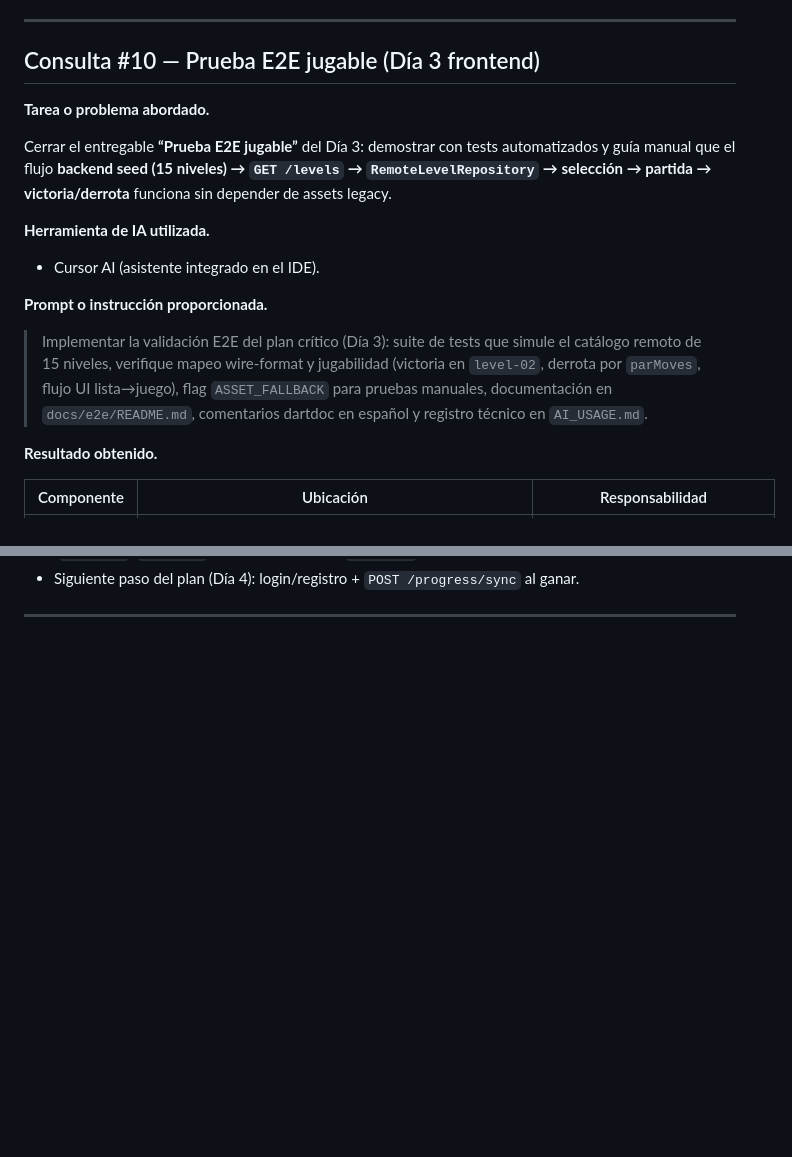
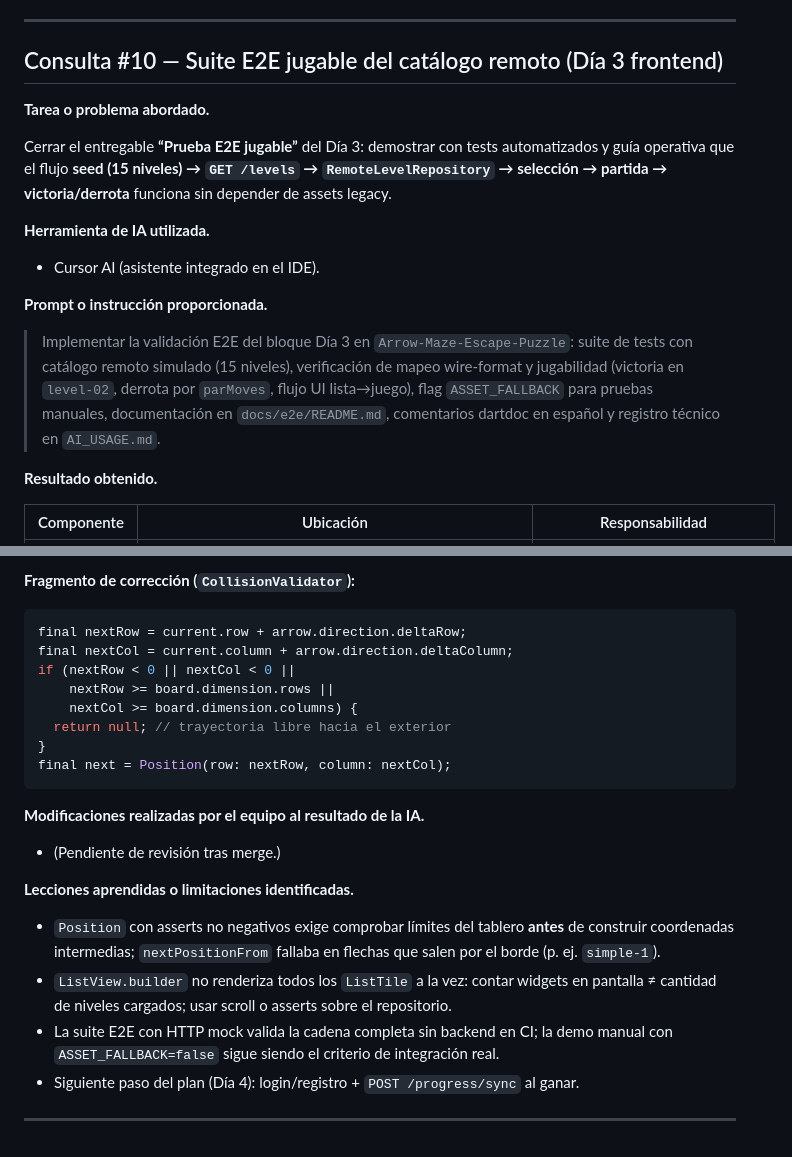
Before and after one commit to Mianjoy/Arrow-Maze-Escape-Puzzle, a Markdown page: AI_USAGE.md, 2 parts joined by grey strips. Drawn GitHub-style; blank space fills up the shorter version.

````diff
--- a/AI_USAGE.md
+++ b/AI_USAGE.md
@@ -529,11 +529,11 @@ cd BackEnd-ArrowMaze && npm run dev
 
 ---
 
-## Consulta #10 — Prueba E2E jugable (Día 3 frontend)
+## Consulta #10 — Suite E2E jugable del catálogo remoto (Día 3 frontend)
 
 **Tarea o problema abordado.**
 
-Cerrar el entregable **“Prueba E2E jugable”** del Día 3: demostrar con tests automatizados y guía manual que el flujo **backend seed (15 niveles) → `GET /levels` → `RemoteLevelRepository` → selección → partida → victoria/derrota** funciona sin depender de assets legacy.
+Cerrar el entregable **“Prueba E2E jugable”** del Día 3: demostrar con tests automatizados y guía operativa que el flujo **seed (15 niveles) → `GET /levels` → `RemoteLevelRepository` → selección → partida → victoria/derrota** funciona sin depender de assets legacy.
 
 **Herramienta de IA utilizada.**
 
@@ -541,7 +541,7 @@ Cerrar el entregable **“Prueba E2E jugable”** del Día 3: demostrar con test
 
 **Prompt o instrucción proporcionada.**
 
-> Implementar la validación E2E del plan crítico (Día 3): suite de tests que simule el catálogo remoto de 15 niveles, verifique mapeo wire-format y jugabilidad (victoria en `level-02`, derrota por `parMoves`, flujo UI lista→juego), flag `ASSET_FALLBACK` para pruebas manuales, documentación en `docs/e2e/README.md`, comentarios dartdoc en español y registro técnico en `AI_USAGE.md`.
+> Implementar la validación E2E del bloque Día 3 en `Arrow-Maze-Escape-Puzzle`: suite de tests con catálogo remoto simulado (15 niveles), verificación de mapeo wire-format y jugabilidad (victoria en `level-02`, derrota por `parMoves`, flujo UI lista→juego), flag `ASSET_FALLBACK` para pruebas manuales, documentación en `docs/e2e/README.md`, comentarios dartdoc en español y registro técnico en `AI_USAGE.md`.
 
 **Resultado obtenido.**
 
@@ -575,3 +630,25 @@ flutter run --dart-define=ASSET_FALLBACK=false   # manual contra npm run dev
+**Fragmento de corrección (`CollisionValidator`):**
+
+```dart
+final nextRow = current.row + arrow.direction.deltaRow;
+final nextCol = current.column + arrow.direction.deltaColumn;
+if (nextRow < 0 || nextCol < 0 ||
+    nextRow >= board.dimension.rows ||
+    nextCol >= board.dimension.columns) {
+  return null; // trayectoria libre hacia el exterior
+}
+final next = Position(row: nextRow, column: nextCol);
+```
+
+**Modificaciones realizadas por el equipo al resultado de la IA.**
+
+- (Pendiente de revisión tras merge.)
+
+**Lecciones aprendidas o limitaciones identificadas.**
+
+- `Position` con asserts no negativos exige comprobar límites del tablero **antes** de construir coordenadas intermedias; `nextPositionFrom` fallaba en flechas que salen por el borde (p. ej. `simple-1`).
+- `ListView.builder` no renderiza todos los `ListTile` a la vez: contar widgets en pantalla ≠ cantidad de niveles cargados; usar scroll o asserts sobre el repositorio.
+- La suite E2E con HTTP mock valida la cadena completa sin backend en CI; la demo manual con `ASSET_FALLBACK=false` sigue siendo el criterio de integración real.
 - Siguiente paso del plan (Día 4): login/registro + `POST /progress/sync` al ganar.
 
 ---
````
Also changed, not shown: other parts of AI_USAGE.md (+56 -1 lines).
